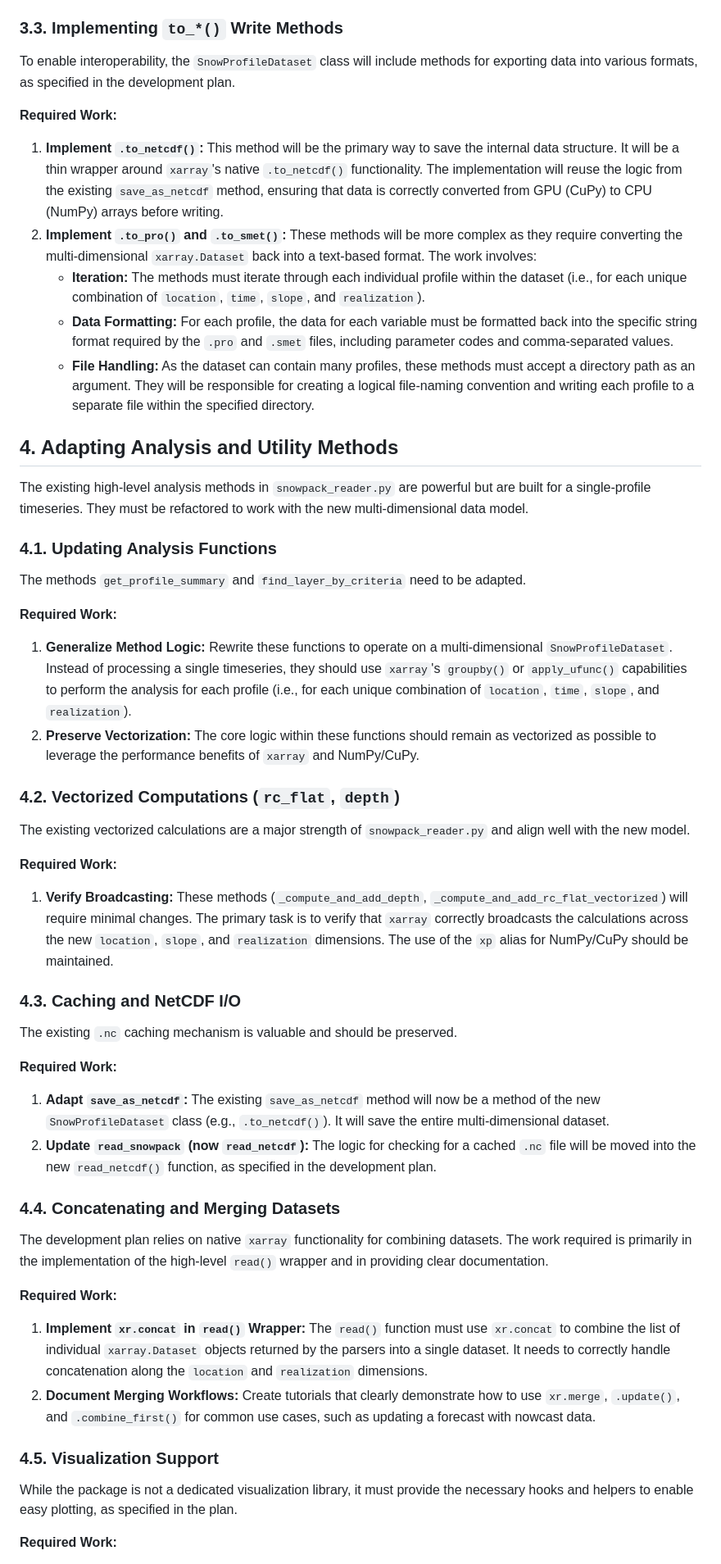
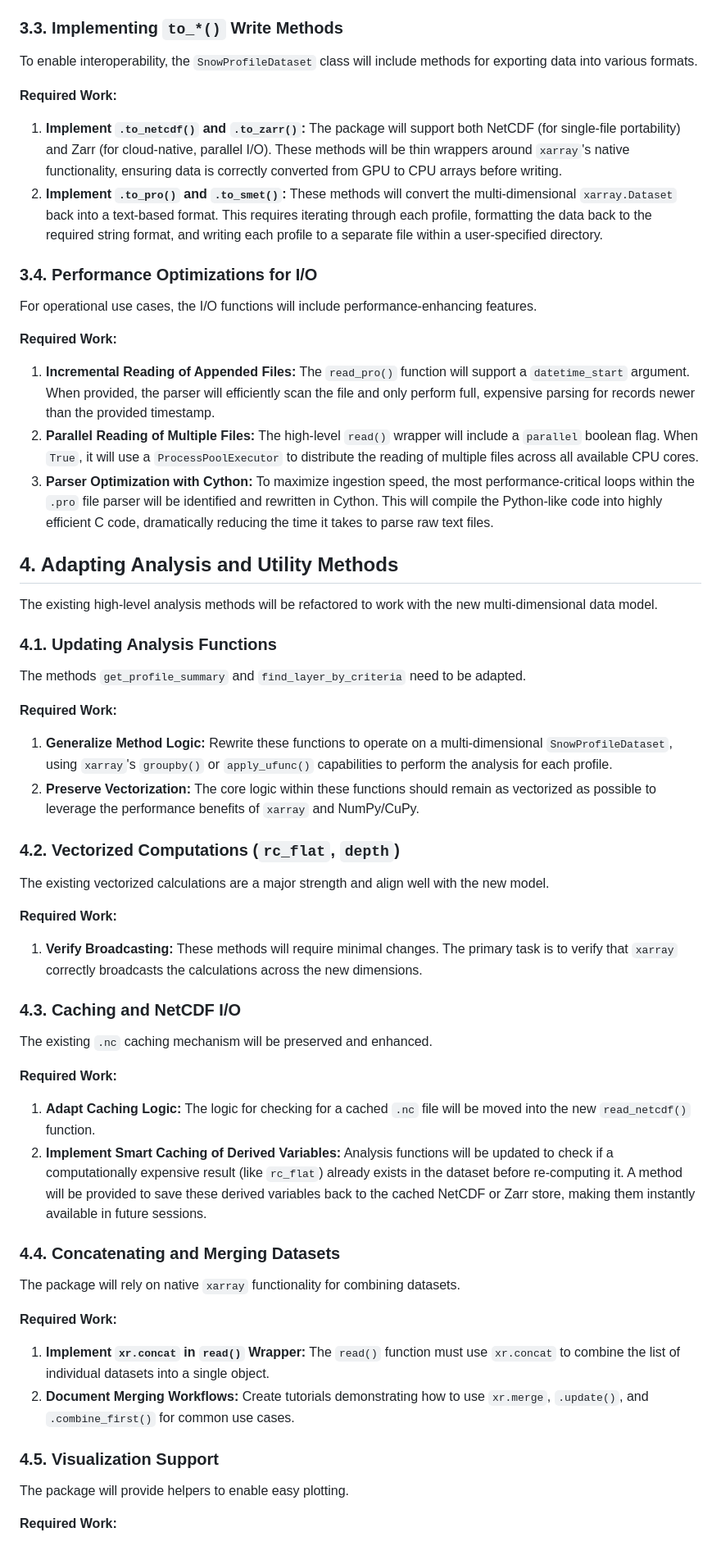
Before and after one commit to ronimos/snowpack, a Markdown page: Adapting snowpack_reader.py to the AvaCollabra Data Model Plan.md, the part around one of its changes. Shown at 82% size. Rendered like a GitHub page.

```diff
--- a/Adapting snowpack_reader.py to the AvaCollabra Data Model Plan.md
+++ b/Adapting snowpack_reader.py to the AvaCollabra Data Model Plan.md
@@ -92,19 +92,26 @@ The hardcoded `PARAM_CODES` dictionary in `snowpack_reader.py` must be replaced
 
 ### 3.3. Implementing `to_*()` Write Methods
 
-To enable interoperability, the `SnowProfileDataset` class will include methods for exporting data into various formats, as specified in the development plan.
+To enable interoperability, the `SnowProfileDataset` class will include methods for exporting data into various formats.
 
 **Required Work:**
 
-1.  **Implement `.to_netcdf()`:** This method will be the primary way to save the internal data structure. It will be a thin wrapper around `xarray`'s native `.to_netcdf()` functionality. The implementation will reuse the logic from the existing `save_as_netcdf` method, ensuring that data is correctly converted from GPU (CuPy) to CPU (NumPy) arrays before writing.
-2.  **Implement `.to_pro()` and `.to_smet()`:** These methods will be more complex as they require converting the multi-dimensional `xarray.Dataset` back into a text-based format. The work involves:
-    * **Iteration:** The methods must iterate through each individual profile within the dataset (i.e., for each unique combination of `location`, `time`, `slope`, and `realization`).
-    * **Data Formatting:** For each profile, the data for each variable must be formatted back into the specific string format required by the `.pro` and `.smet` files, including parameter codes and comma-separated values.
-    * **File Handling:** As the dataset can contain many profiles, these methods must accept a directory path as an argument. They will be responsible for creating a logical file-naming convention and writing each profile to a separate file within the specified directory.
+1.  **Implement `.to_netcdf()` and `.to_zarr()`:** The package will support both NetCDF (for single-file portability) and Zarr (for cloud-native, parallel I/O). These methods will be thin wrappers around `xarray`'s native functionality, ensuring data is correctly converted from GPU to CPU arrays before writing.
+2.  **Implement `.to_pro()` and `.to_smet()`:** These methods will convert the multi-dimensional `xarray.Dataset` back into a text-based format. This requires iterating through each profile, formatting the data back to the required string format, and writing each profile to a separate file within a user-specified directory.
+
+### 3.4. Performance Optimizations for I/O
+
+For operational use cases, the I/O functions will include performance-enhancing features.
+
+**Required Work:**
+
+1.  **Incremental Reading of Appended Files:** The `read_pro()` function will support a `datetime_start` argument. When provided, the parser will efficiently scan the file and only perform full, expensive parsing for records newer than the provided timestamp.
+2.  **Parallel Reading of Multiple Files:** The high-level `read()` wrapper will include a `parallel` boolean flag. When `True`, it will use a `ProcessPoolExecutor` to distribute the reading of multiple files across all available CPU cores.
+3.  **Parser Optimization with Cython:** To maximize ingestion speed, the most performance-critical loops within the `.pro` file parser will be identified and rewritten in Cython. This will compile the Python-like code into highly efficient C code, dramatically reducing the time it takes to parse raw text files.
 
 ## 4. Adapting Analysis and Utility Methods
 
-The existing high-level analysis methods in `snowpack_reader.py` are powerful but are built for a single-profile timeseries. They must be refactored to work with the new multi-dimensional data model.
+The existing high-level analysis methods will be refactored to work with the new multi-dimensional data model.
 
 ### 4.1. Updating Analysis Functions
 
@@ -112,38 +119,38 @@ The methods `get_profile_summary` and `find_layer_by_criteria` need to be adapte
 
 **Required Work:**
 
-1.  **Generalize Method Logic:** Rewrite these functions to operate on a multi-dimensional `SnowProfileDataset`. Instead of processing a single timeseries, they should use `xarray`'s `groupby()` or `apply_ufunc()` capabilities to perform the analysis for each profile (i.e., for each unique combination of `location`, `time`, `slope`, and `realization`).
+1.  **Generalize Method Logic:** Rewrite these functions to operate on a multi-dimensional `SnowProfileDataset`, using `xarray`'s `groupby()` or `apply_ufunc()` capabilities to perform the analysis for each profile.
 2.  **Preserve Vectorization:** The core logic within these functions should remain as vectorized as possible to leverage the performance benefits of `xarray` and NumPy/CuPy.
 
 ### 4.2. Vectorized Computations (`rc_flat`, `depth`)
 
-The existing vectorized calculations are a major strength of `snowpack_reader.py` and align well with the new model.
+The existing vectorized calculations are a major strength and align well with the new model.
 
 **Required Work:**
 
-1.  **Verify Broadcasting:** These methods (`_compute_and_add_depth`, `_compute_and_add_rc_flat_vectorized`) will require minimal changes. The primary task is to verify that `xarray` correctly broadcasts the calculations across the new `location`, `slope`, and `realization` dimensions. The use of the `xp` alias for NumPy/CuPy should be maintained.
+1.  **Verify Broadcasting:** These methods will require minimal changes. The primary task is to verify that `xarray` correctly broadcasts the calculations across the new dimensions.
 
 ### 4.3. Caching and NetCDF I/O
 
-The existing `.nc` caching mechanism is valuable and should be preserved.
+The existing `.nc` caching mechanism will be preserved and enhanced.
 
 **Required Work:**
 
-1.  **Adapt `save_as_netcdf`:** The existing `save_as_netcdf` method will now be a method of the new `SnowProfileDataset` class (e.g., `.to_netcdf()`). It will save the entire multi-dimensional dataset.
-2.  **Update `read_snowpack` (now `read_netcdf`):** The logic for checking for a cached `.nc` file will be moved into the new `read_netcdf()` function, as specified in the development plan.
+1.  **Adapt Caching Logic:** The logic for checking for a cached `.nc` file will be moved into the new `read_netcdf()` function.
+2.  **Implement Smart Caching of Derived Variables:** Analysis functions will be updated to check if a computationally expensive result (like `rc_flat`) already exists in the dataset before re-computing it. A method will be provided to save these derived variables back to the cached NetCDF or Zarr store, making them instantly available in future sessions.
 
 ### 4.4. Concatenating and Merging Datasets
 
-The development plan relies on native `xarray` functionality for combining datasets. The work required is primarily in the implementation of the high-level `read()` wrapper and in providing clear documentation.
+The package will rely on native `xarray` functionality for combining datasets.
 
 **Required Work:**
 
-1.  **Implement `xr.concat` in `read()` Wrapper:** The `read()` function must use `xr.concat` to combine the list of individual `xarray.Dataset` objects returned by the parsers into a single dataset. It needs to correctly handle concatenation along the `location` and `realization` dimensions.
-2.  **Document Merging Workflows:** Create tutorials that clearly demonstrate how to use `xr.merge`, `.update()`, and `.combine_first()` for common use cases, such as updating a forecast with nowcast data.
+1.  **Implement `xr.concat` in `read()` Wrapper:** The `read()` function must use `xr.concat` to combine the list of individual datasets into a single object.
+2.  **Document Merging Workflows:** Create tutorials demonstrating how to use `xr.merge`, `.update()`, and `.combine_first()` for common use cases.
 
 ### 4.5. Visualization Support
 
-While the package is not a dedicated visualization library, it must provide the necessary hooks and helpers to enable easy plotting, as specified in the plan.
+The package will provide helpers to enable easy plotting.
 
 **Required Work:**
 
```
Also changed, not shown: other parts of Adapting snowpack_reader.py to the AvaCollabra Data Model Plan.md (+38 -28 lines).
